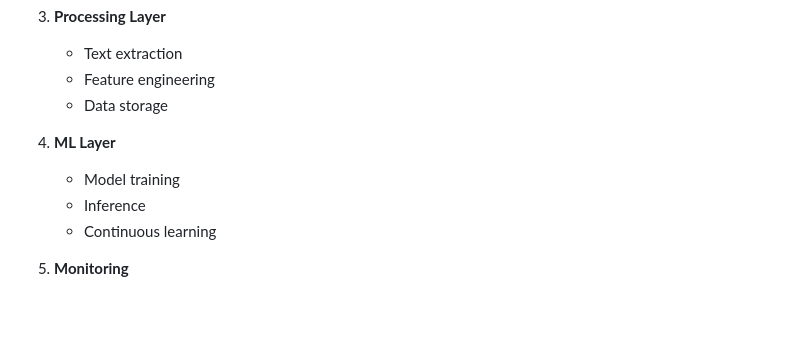
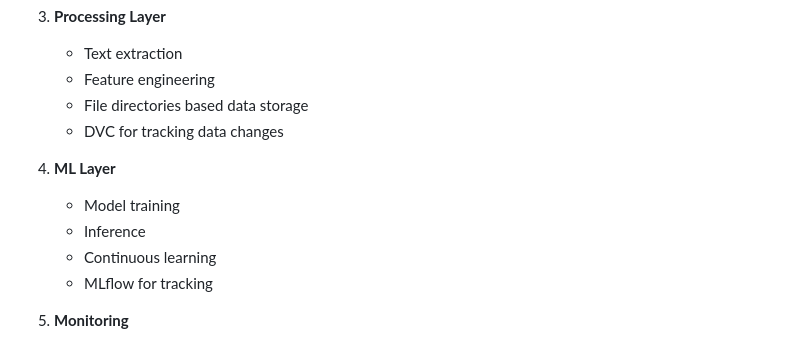
Before and after one commit to petrichor247/Resume-JD-Matcher, a Markdown page: docs/README.md, the part around the change. Rendered like a GitHub page; blank space fills up the shorter version.

```diff
--- a/docs/README.md
+++ b/docs/README.md
@@ -114,12 +114,14 @@ The Resume-Job Matching System is an intelligent platform that helps job seekers
 3. **Processing Layer**
    - Text extraction
    - Feature engineering
-   - Data storage
+   - File directories based data storage
+   - DVC for tracking data changes
 
 4. **ML Layer**
    - Model training
    - Inference
    - Continuous learning
+   - MLflow for tracking
 
 5. **Monitoring**
    - Prometheus metrics
```
